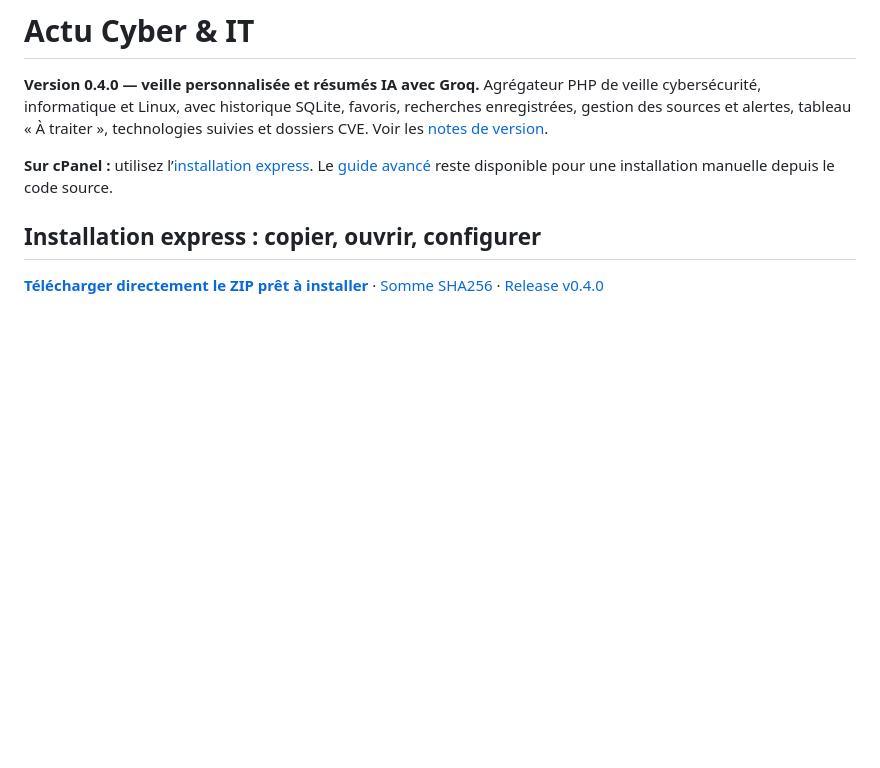
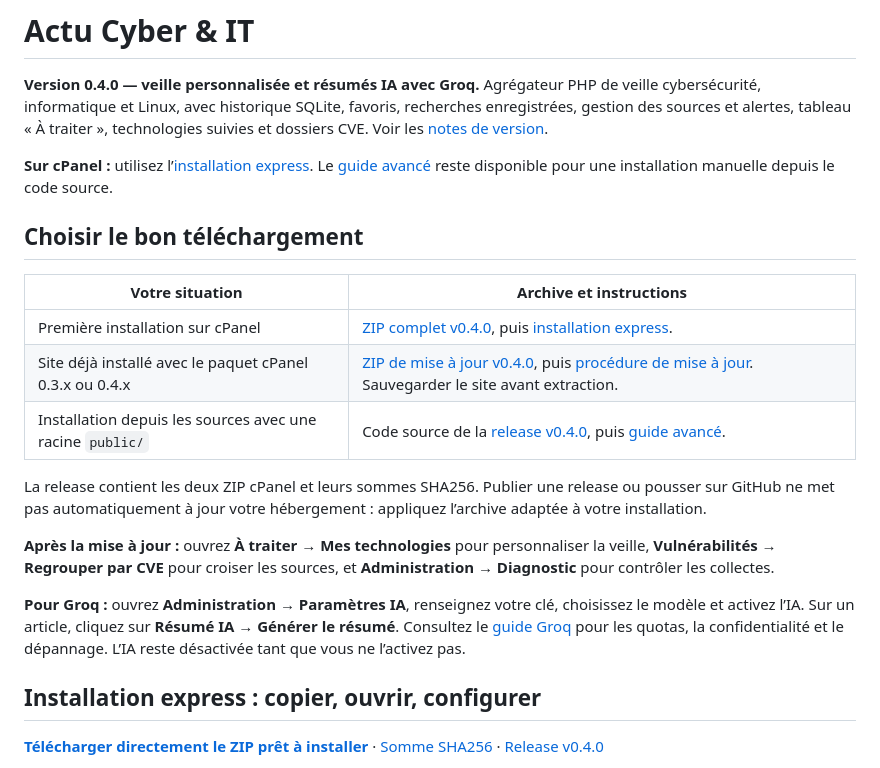
Before and after one commit to norbertyong/actu, a Markdown page: README.md, the part around the change. Rendered like a GitHub page; blank space fills up the shorter version.

Commit message:
Clarifie les téléchargements cPanel et le démarrage avec Groq

```diff
--- a/README.md
+++ b/README.md
@@ -3,6 +3,20 @@
 **Version 0.4.0 — veille personnalisée et résumés IA avec Groq.** Agrégateur PHP de veille cybersécurité, informatique et Linux, avec historique SQLite, favoris, recherches enregistrées, gestion des sources et alertes, tableau « À traiter », technologies suivies et dossiers CVE. Voir les [notes de version](RELEASE_NOTES.md).
 
 **Sur cPanel :** utilisez l’[installation express](#installation-express--copier-ouvrir-configurer). Le [guide avancé](#installation-avancée-sur-cpanel-depuis-les-sources) reste disponible pour une installation manuelle depuis le code source.
+
+## Choisir le bon téléchargement
+
+| Votre situation | Archive et instructions |
+| --- | --- |
+| Première installation sur cPanel | [ZIP complet v0.4.0](https://github.com/norbertyong/actu/releases/download/v0.4.0/actu-cpanel-v0.4.0.zip), puis [installation express](#installation-express--copier-ouvrir-configurer). |
+| Site déjà installé avec le paquet cPanel 0.3.x ou 0.4.x | [ZIP de mise à jour v0.4.0](https://github.com/norbertyong/actu/releases/download/v0.4.0/actu-cpanel-update-v0.4.0.zip), puis [procédure de mise à jour](#mettre-à-jour-un-site-cpanel-existant-03x--04x). Sauvegarder le site avant extraction. |
+| Installation depuis les sources avec une racine `public/` | Code source de la [release v0.4.0](https://github.com/norbertyong/actu/releases/tag/v0.4.0), puis [guide avancé](#installation-avancée-sur-cpanel-depuis-les-sources). |
+
+La release contient les deux ZIP cPanel et leurs sommes SHA256. Publier une release ou pousser sur GitHub ne met pas automatiquement à jour votre hébergement : appliquez l’archive adaptée à votre installation.
+
+**Après la mise à jour :** ouvrez **À traiter → Mes technologies** pour personnaliser la veille, **Vulnérabilités → Regrouper par CVE** pour croiser les sources, et **Administration → Diagnostic** pour contrôler les collectes.
+
+**Pour Groq :** ouvrez **Administration → Paramètres IA**, renseignez votre clé, choisissez le modèle et activez l’IA. Sur un article, cliquez sur **Résumé IA → Générer le résumé**. Consultez le [guide Groq](#activer-les-résumés-ia-avec-groq) pour les quotas, la confidentialité et le dépannage. L’IA reste désactivée tant que vous ne l’activez pas.
 
 ## Installation express : copier, ouvrir, configurer
 
```
